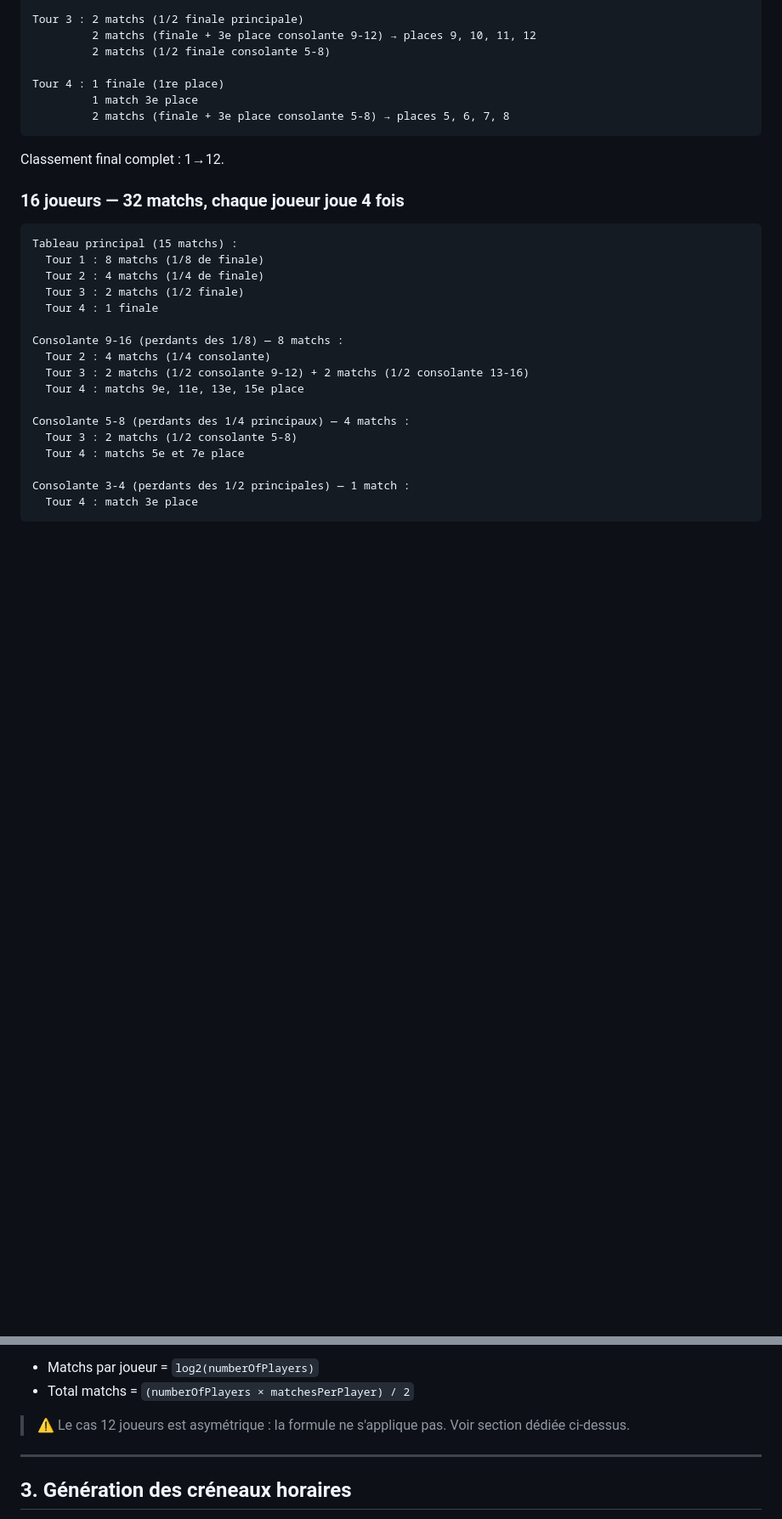
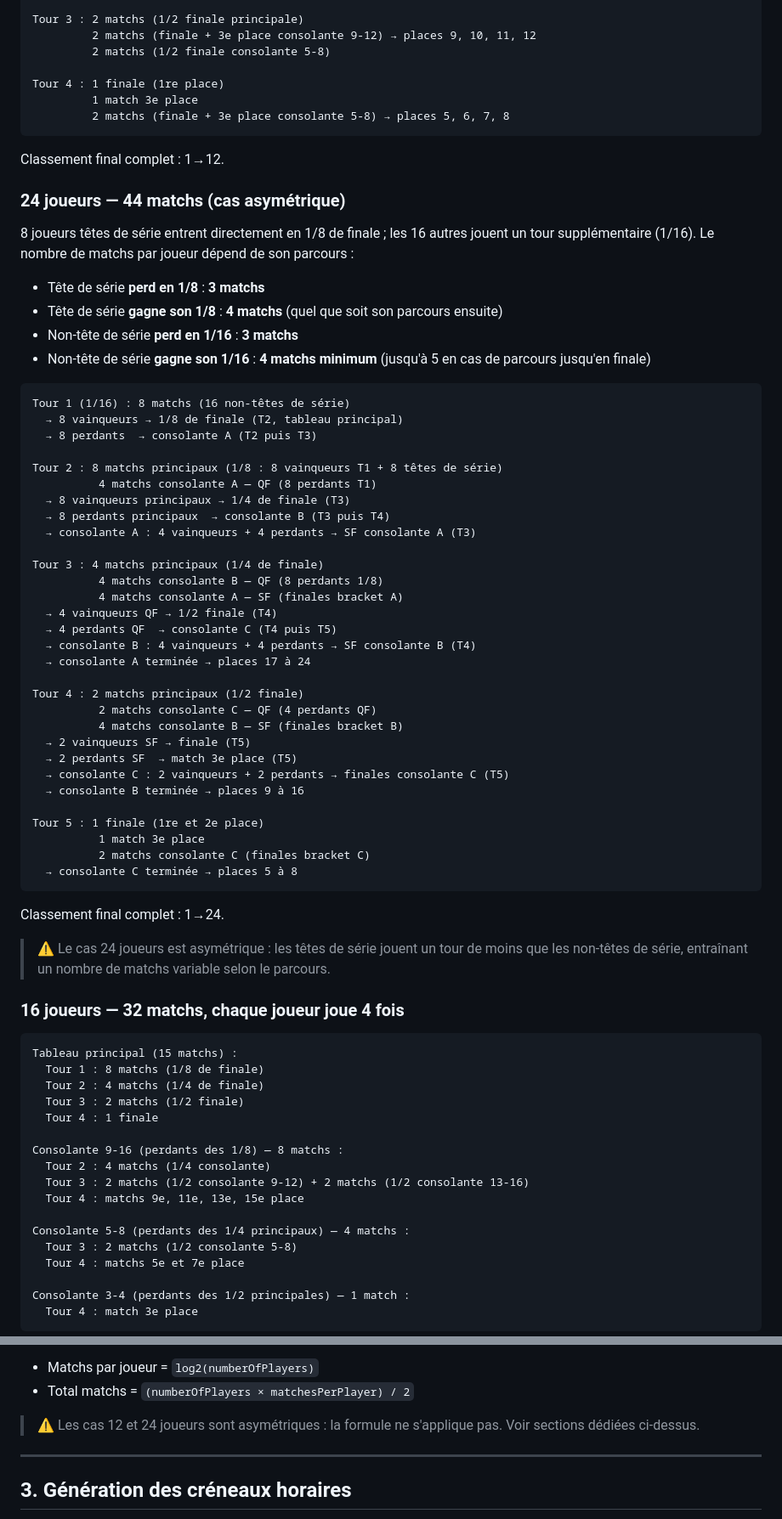
Before and after one commit to Biwouf/tmc-tournament-manager, a Markdown page: docs/specs/SCHEDULING_RULES.md, 2 parts joined by grey strips. Shown at 85% size. Drawn GitHub-style; blank space fills up the shorter version.

Commit message:
update specs

````diff
--- a/docs/specs/SCHEDULING_RULES.md
+++ b/docs/specs/SCHEDULING_RULES.md
@@ -55,6 +55,52 @@ Tour 4 : 1 finale (1re place)
 
 Classement final complet : 1→12.
 
+### 24 joueurs — 44 matchs (cas asymétrique)
+
+8 joueurs têtes de série entrent directement en 1/8 de finale ; les 16 autres jouent un tour supplémentaire (1/16). Le nombre de matchs par joueur dépend de son parcours :
+
+- Tête de série **perd en 1/8** : **3 matchs**
+- Tête de série **gagne son 1/8** : **4 matchs** (quel que soit son parcours ensuite)
+- Non-tête de série **perd en 1/16** : **3 matchs**
+- Non-tête de série **gagne son 1/16** : **4 matchs minimum** (jusqu'à 5 en cas de parcours jusqu'en finale)
+
+```
+Tour 1 (1/16) : 8 matchs (16 non-têtes de série)
+  → 8 vainqueurs → 1/8 de finale (T2, tableau principal)
+  → 8 perdants  → consolante A (T2 puis T3)
+
+Tour 2 : 8 matchs principaux (1/8 : 8 vainqueurs T1 + 8 têtes de série)
+          4 matchs consolante A — QF (8 perdants T1)
+  → 8 vainqueurs principaux → 1/4 de finale (T3)
+  → 8 perdants principaux  → consolante B (T3 puis T4)
+  → consolante A : 4 vainqueurs + 4 perdants → SF consolante A (T3)
+
+Tour 3 : 4 matchs principaux (1/4 de finale)
+          4 matchs consolante B — QF (8 perdants 1/8)
+          4 matchs consolante A — SF (finales bracket A)
+  → 4 vainqueurs QF → 1/2 finale (T4)
+  → 4 perdants QF  → consolante C (T4 puis T5)
+  → consolante B : 4 vainqueurs + 4 perdants → SF consolante B (T4)
+  → consolante A terminée → places 17 à 24
+
+Tour 4 : 2 matchs principaux (1/2 finale)
+          2 matchs consolante C — QF (4 perdants QF)
+          4 matchs consolante B — SF (finales bracket B)
+  → 2 vainqueurs SF → finale (T5)
+  → 2 perdants SF  → match 3e place (T5)
+  → consolante C : 2 vainqueurs + 2 perdants → finales consolante C (T5)
+  → consolante B terminée → places 9 à 16
+
+Tour 5 : 1 finale (1re et 2e place)
+          1 match 3e place
+          2 matchs consolante C (finales bracket C)
+  → consolante C terminée → places 5 à 8
+```
+
+Classement final complet : 1→24.
+
+> ⚠️ Le cas 24 joueurs est asymétrique : les têtes de série jouent un tour de moins que les non-têtes de série, entraînant un nombre de matchs variable selon le parcours.
+
 ### 16 joueurs — 32 matchs, chaque joueur joue 4 fois
 
 ```
@@ -81,7 +127,7 @@ Consolante 3-4 (perdants des 1/2 principales) — 1 match :
 - Matchs par joueur = `log2(numberOfPlayers)`
 - Total matchs = `(numberOfPlayers × matchesPerPlayer) / 2`
 
-> ⚠️ Le cas 12 joueurs est asymétrique : la formule ne s'applique pas. Voir section dédiée ci-dessus.
+> ⚠️ Les cas 12 et 24 joueurs sont asymétriques : la formule ne s'applique pas. Voir sections dédiées ci-dessus.
 
 ---
 
````
Also changed, not shown: other parts of docs/specs/SCHEDULING_RULES.md (+2 -2 lines).
